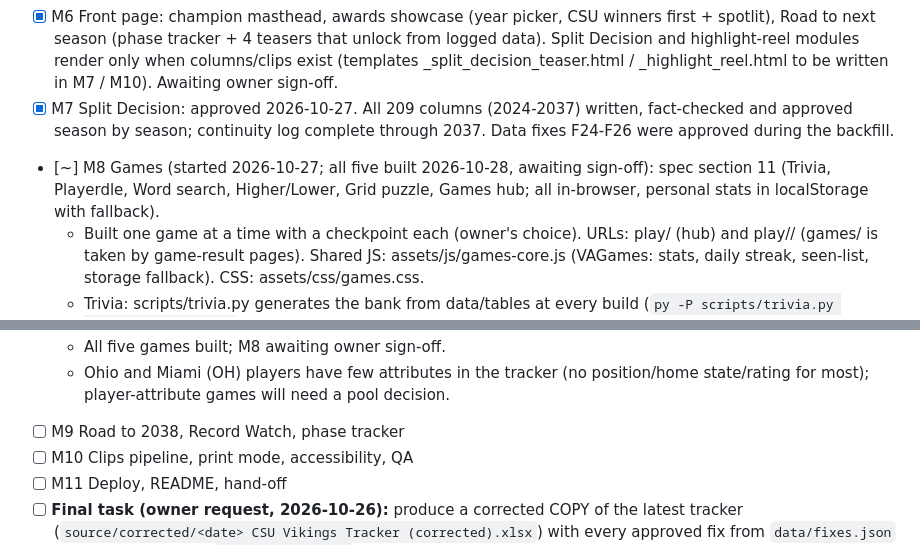
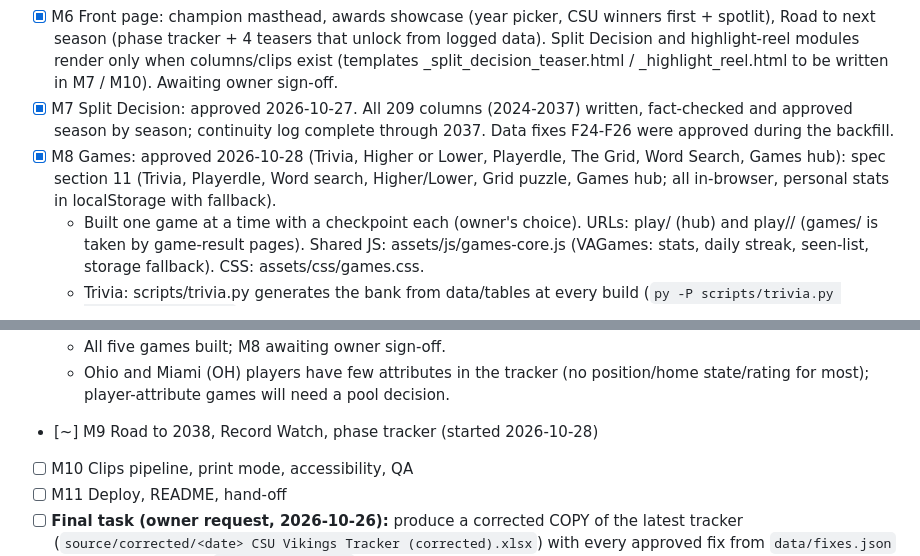
Before and after one commit to captiancernal/valhalla-archive, a Markdown page: CLAUDE.md, 2 parts joined by grey strips. Rendered like a GitHub page.

Commit message:
CLAUDE.md: M8 approved, M9 started
Co-Authored-By: Claude Opus 5.5 <noreply@anthropic.com>

```diff
--- a/CLAUDE.md
+++ b/CLAUDE.md
@@ -34,7 +34,7 @@ A static GitHub Pages fan site for the owner's College Football 25 dynasty: the
 - [x] M5 Almanac (almanac/, almanac/<year>/, almanac/awards/), Records Book (records/), Rivalry Hub + Coaches' Cup (rivalry/), Hall of Fame (hall-of-fame/). Class of 2037 inducted: Fannin, Nwangwu, Okoronkwo, Molinaro, Reece, Ladd. Awaiting owner sign-off.
 - [x] M6 Front page: champion masthead, awards showcase (year picker, CSU winners first + spotlit), Road to next season (phase tracker + 4 teasers that unlock from logged data). Split Decision and highlight-reel modules render only when columns/clips exist (templates _split_decision_teaser.html / _highlight_reel.html to be written in M7 / M10). Awaiting owner sign-off.
 - [x] M7 Split Decision: approved 2026-10-27. All 209 columns (2024-2037) written, fact-checked and approved season by season; continuity log complete through 2037. Data fixes F24-F26 were approved during the backfill.
-- [~] M8 Games (started 2026-10-27; all five built 2026-10-28, awaiting sign-off): spec section 11 (Trivia, Playerdle, Word search, Higher/Lower, Grid puzzle, Games hub; all in-browser, personal stats in localStorage with fallback).
+- [x] M8 Games: approved 2026-10-28 (Trivia, Higher or Lower, Playerdle, The Grid, Word Search, Games hub): spec section 11 (Trivia, Playerdle, Word search, Higher/Lower, Grid puzzle, Games hub; all in-browser, personal stats in localStorage with fallback).
   - Built one game at a time with a checkpoint each (owner's choice). URLs: play/ (hub) and play/<game>/ (games/ is taken by game-result pages). Shared JS: assets/js/games-core.js (VAGames: stats, daily streak, seen-list, storage fallback). CSS: assets/css/games.css.
   - Trivia: scripts/trivia.py generates the bank from data/tables at every build (`py -P scripts/trivia.py stats|sample N seed`); written to _site/assets/data/trivia.json. Sample for review: docs/review/trivia-sample.md. Trivia approved 2026-10-27.
   - Higher/Lower: scripts/higher_lower.py builds 7 like-for-like decks (541 stat lines; OHIO/M-OH via season leaders) into assets/data/higherlower.json; page play/higher-lower/. Approved 2026-10-28.
@@ -43,7 +43,7 @@ A static GitHub Pages fan site for the owner's College Football 25 dynasty: the
   - Word Search: scripts/wordsearch.py builds 49 themes (season starters from the depth chart, award winners by year, program legends, Vikings schedules); the page lays out grids in the browser (Easy: across/down, 12-14 size; Hard: 8 directions, 14-15 size), drag or tap-tap or keyboard, print stylesheet with optional answer key on page 2.
   - All five games built; M8 awaiting owner sign-off.
   - Ohio and Miami (OH) players have few attributes in the tracker (no position/home state/rating for most); player-attribute games will need a pool decision.
-- [ ] M9 Road to 2038, Record Watch, phase tracker
+- [~] M9 Road to 2038, Record Watch, phase tracker (started 2026-10-28)
 - [ ] M10 Clips pipeline, print mode, accessibility, QA
 - [ ] M11 Deploy, README, hand-off
 - [ ] **Final task (owner request, 2026-10-26):** produce a corrected COPY of the latest tracker (`source/corrected/<date> CSU Vikings Tracker (corrected).xlsx`) with every approved fix from `data/fixes.json` and every alias from `data/aliases.json` applied, plus a "Valhalla Changes" sheet listing sheet / cell / old value / new value / fix id, so the owner can copy-paste the edits into the live spreadsheet. Never modify the original or any dated copy in `source/`.
```
